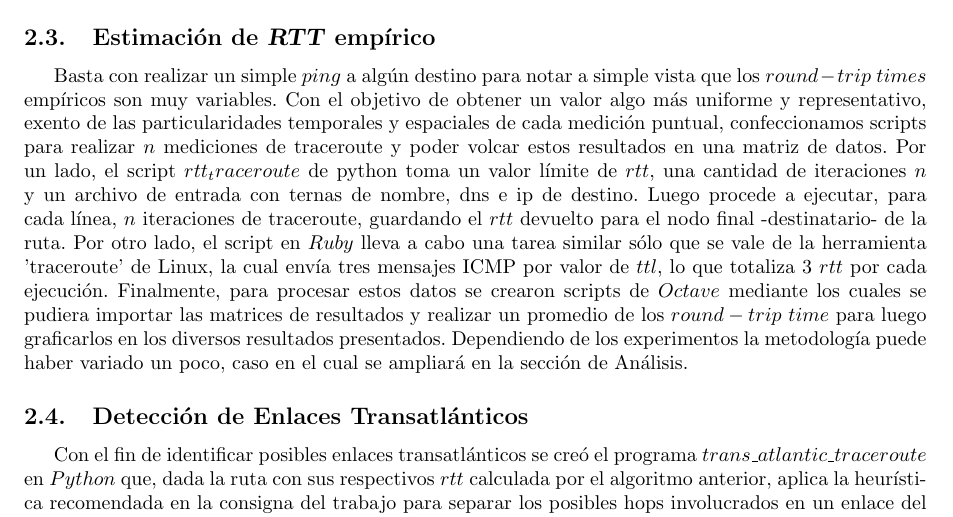
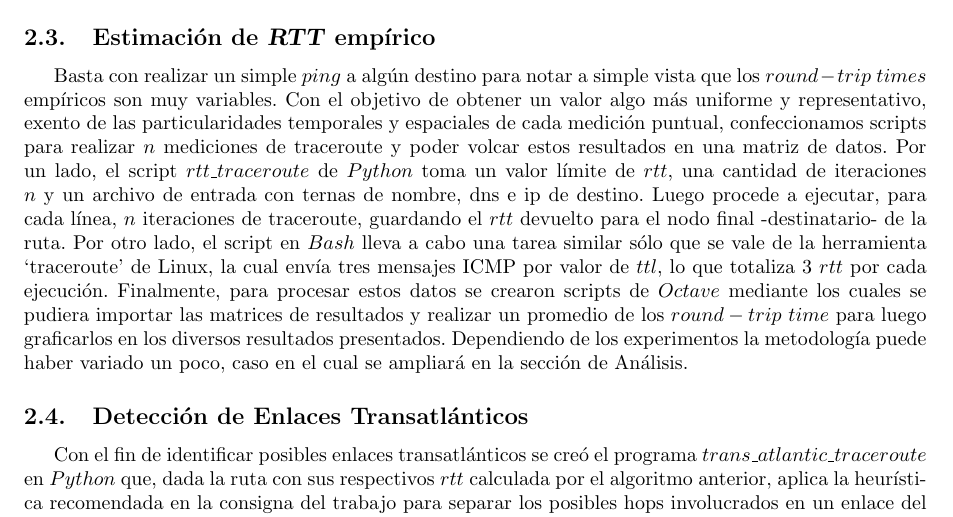
Before and after one commit to jmtast/redes, a LaTeX document (tp1b/informe/mainTP1b.tex, which reads tp1b/informe/desarrollo.tex): part of page 5 of 11, cut so that both start at the same text. Compiled offline with pdfLaTeX.

Commit message:
Corregidos detalles de desarrollo

```diff
--- a/tp1b/informe/desarrollo.tex
+++ b/tp1b/informe/desarrollo.tex
@@ -52,7 +52,7 @@ El objetivo de la herramienta \textsl{traceroute} es examinar y trazar una porci
 
 \subsection{Estimación de \textsl{RTT} empírico}
 
-Basta con realizar un simple $ping$ a algún destino para notar a simple vista que los $round-trip$ $times$ empíricos son muy variables. Con el objetivo de obtener un valor algo más uniforme y representativo, exento de las particularidades temporales y espaciales de cada medición puntual, confeccionamos scripts para realizar $n$ mediciones de traceroute y poder volcar estos resultados en una matriz de datos. Por un lado, el script $rtt_traceroute$ de python toma un valor límite de $rtt$, una cantidad de iteraciones $n$ y un archivo de entrada con ternas de nombre, dns e ip de destino. Luego procede a ejecutar, para cada línea, $n$ iteraciones de traceroute, guardando el $rtt$ devuelto para el nodo final -destinatario- de la ruta. Por otro lado, el script en $Ruby$ lleva a cabo una tarea similar sólo que se vale de la herramienta 'traceroute' de Linux, la cual envía tres mensajes ICMP por valor de $ttl$, lo que totaliza 3 $rtt$ por cada ejecución. Finalmente, para procesar estos datos se crearon scripts de $Octave$ mediante los cuales se pudiera importar las matrices de resultados y realizar un promedio de los $round-trip$ $time$ para luego graficarlos en los diversos resultados presentados. Dependiendo de los experimentos la metodología puede haber variado un poco, caso en el cual se ampliará en la sección de Análisis.
+Basta con realizar un simple $ping$ a algún destino para notar a simple vista que los $round-trip$ $times$ empíricos son muy variables. Con el objetivo de obtener un valor algo más uniforme y representativo, exento de las particularidades temporales y espaciales de cada medición puntual, confeccionamos scripts para realizar $n$ mediciones de traceroute y poder volcar estos resultados en una matriz de datos. Por un lado, el script $rtt\_traceroute$ de $Python$ toma un valor límite de $rtt$, una cantidad de iteraciones $n$ y un archivo de entrada con ternas de nombre, dns e ip de destino. Luego procede a ejecutar, para cada línea, $n$ iteraciones de traceroute, guardando el $rtt$ devuelto para el nodo final -destinatario- de la ruta. Por otro lado, el script en $Bash$ lleva a cabo una tarea similar sólo que se vale de la herramienta `traceroute' de Linux, la cual envía tres mensajes ICMP por valor de $ttl$, lo que totaliza 3 $rtt$ por cada ejecución. Finalmente, para procesar estos datos se crearon scripts de $Octave$ mediante los cuales se pudiera importar las matrices de resultados y realizar un promedio de los $round-trip$ $time$ para luego graficarlos en los diversos resultados presentados. Dependiendo de los experimentos la metodología puede haber variado un poco, caso en el cual se ampliará en la sección de Análisis.
 
 \subsection{Detección de Enlaces Transatlánticos}
 
```
